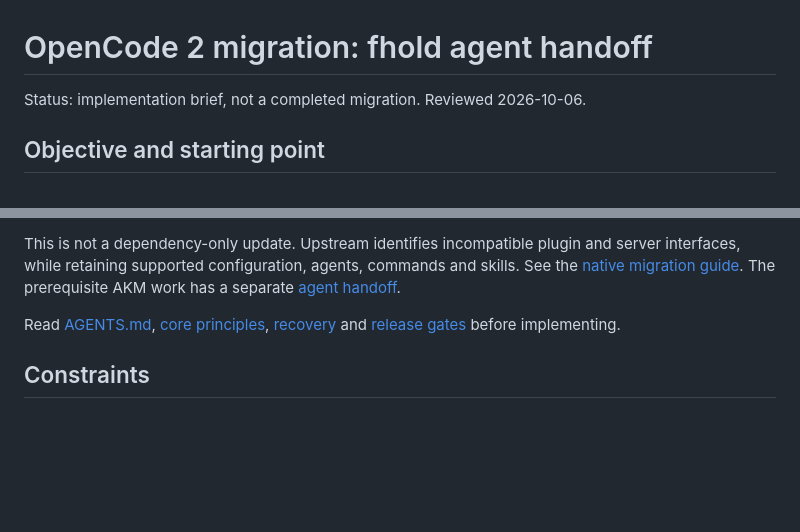
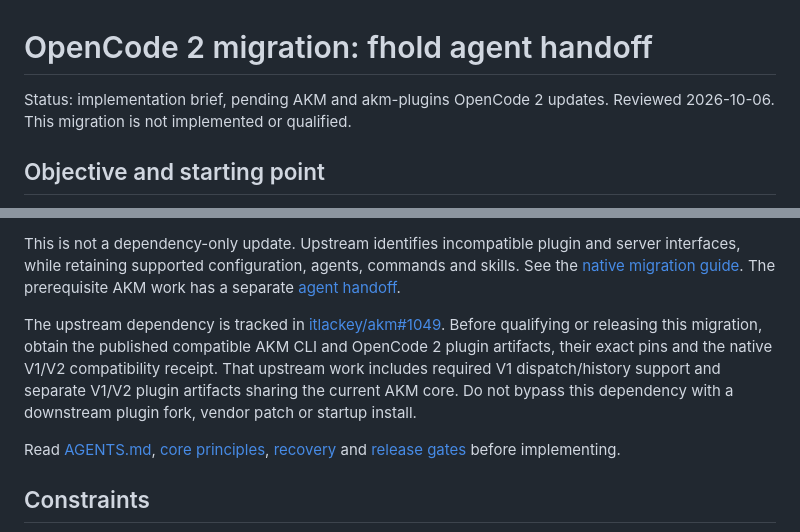
Before and after one commit to fwdslsh/fhold, a Markdown page: docs/technical/opencode-v2-migration-handoff.md, 2 parts joined by grey strips. Drawn GitHub-style; blank space fills up the shorter version.

Commit message:
docs: track AKM prerequisite for OpenCode 2 migration

```diff
--- a/docs/technical/opencode-v2-migration-handoff.md
+++ b/docs/technical/opencode-v2-migration-handoff.md
@@ -1,6 +1,7 @@
 # OpenCode 2 migration: fhold agent handoff
 
-Status: implementation brief, not a completed migration. Reviewed 2026-10-06.
+Status: implementation brief, pending AKM and akm-plugins OpenCode 2 updates.
+Reviewed 2026-10-06. This migration is not implemented or qualified.
 
 ## Objective and starting point
 
@@ -23,6 +24,14 @@ and server interfaces, while retaining supported configuration, agents, commands
 and skills. See the [native migration guide](https://opencode.ai/v2/docs/migrate-v1).
 The prerequisite AKM work has a separate
 [agent handoff](akm-opencode-v2-migration-handoff.md).
+
+The upstream dependency is tracked in
+[itlackey/akm#1049](https://github.com/itlackey/akm/issues/1049). Before qualifying
+or releasing this migration, obtain the published compatible AKM CLI and
+OpenCode 2 plugin artifacts, their exact pins and the native V1/V2 compatibility
+receipt. That upstream work includes required V1 dispatch/history support and
+separate V1/V2 plugin artifacts sharing the current AKM core. Do not bypass this
+dependency with a downstream plugin fork, vendor patch or startup install.
 
 Read [AGENTS.md](../../AGENTS.md), [core principles](core-principles.md),
 [recovery](../assistant-recovery.md) and [release gates](../operations/release.md)
```
